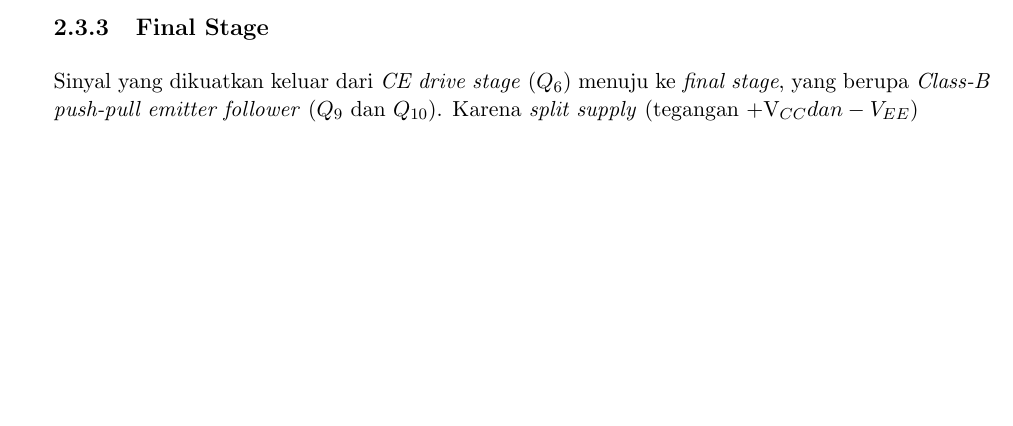
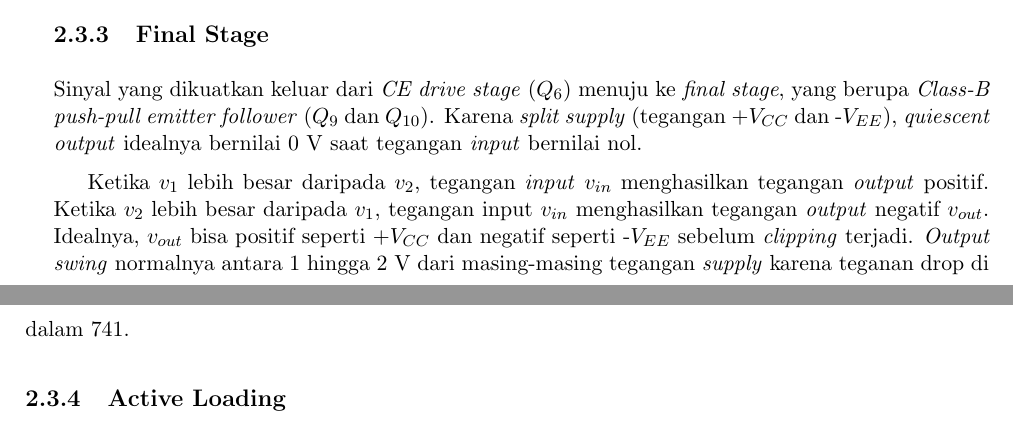
Before and after one commit to miftanurfarid/rangkaian_elektronika_2, a LaTeX book (buku_ajar/main.tex, which reads buku_ajar/ch/ch02.tex): part of page 11 of 12 before the commit and two parts of pages 11 and 12 of 12 after it, the two joined at a grey line, cut so that both start at the same text, the shorter picture padded with empty space. Compiled offline with pdfLaTeX.

Commit message:
active loading

```diff
--- a/buku_ajar/ch/ch02.tex
+++ b/buku_ajar/ch/ch02.tex
@@ -92,4 +92,9 @@ Sinyal yang dikuatkan dari diff amp akan men-\textit{drive} \textit{base} $ Q_5
 
 \subsection{Final Stage}
 
-Sinyal yang dikuatkan keluar dari \textit{CE drive stage} ($ Q_6 $) menuju ke \textit{final stage}, yang berupa \textit{Class-B push-pull emitter follower} ($ Q_9 $ dan $ Q_{10} $). Karena \textit{split supply} (tegangan +V_{CC} dan -V_{EE})
+Sinyal yang dikuatkan keluar dari \textit{CE drive stage} ($ Q_6 $) menuju ke \textit{final stage}, yang berupa \textit{Class-B push-pull emitter follower} ($ Q_9 $ dan $ Q_{10} $). Karena \textit{split supply} (tegangan +$ V_{CC} $ dan -$ V_{EE} $), \textit{quiescent output} idealnya bernilai 0 V saat tegangan \textit{input} bernilai nol.
+
+Ketika $ v_1 $ lebih besar daripada $ v_2 $, tegangan \textit{input} $ v_{in} $ menghasilkan tegangan \textit{output} positif. Ketika $ v_2 $ lebih besar daripada $ v_1 $, tegangan input $ v_{in} $ menghasilkan tegangan \textit{output} negatif $ v_{out} $. Idealnya, $ v_{out} $ bisa positif seperti +$ V_{CC} $ dan negatif seperti -$ V_{EE} $ sebelum \textit{clipping} terjadi. \textit{Output swing} normalnya antara 1 hingga 2 V dari masing-masing tegangan \textit{supply} karena teganan drop di dalam 741.
+
+
+\subsection{Active Loading}
```
